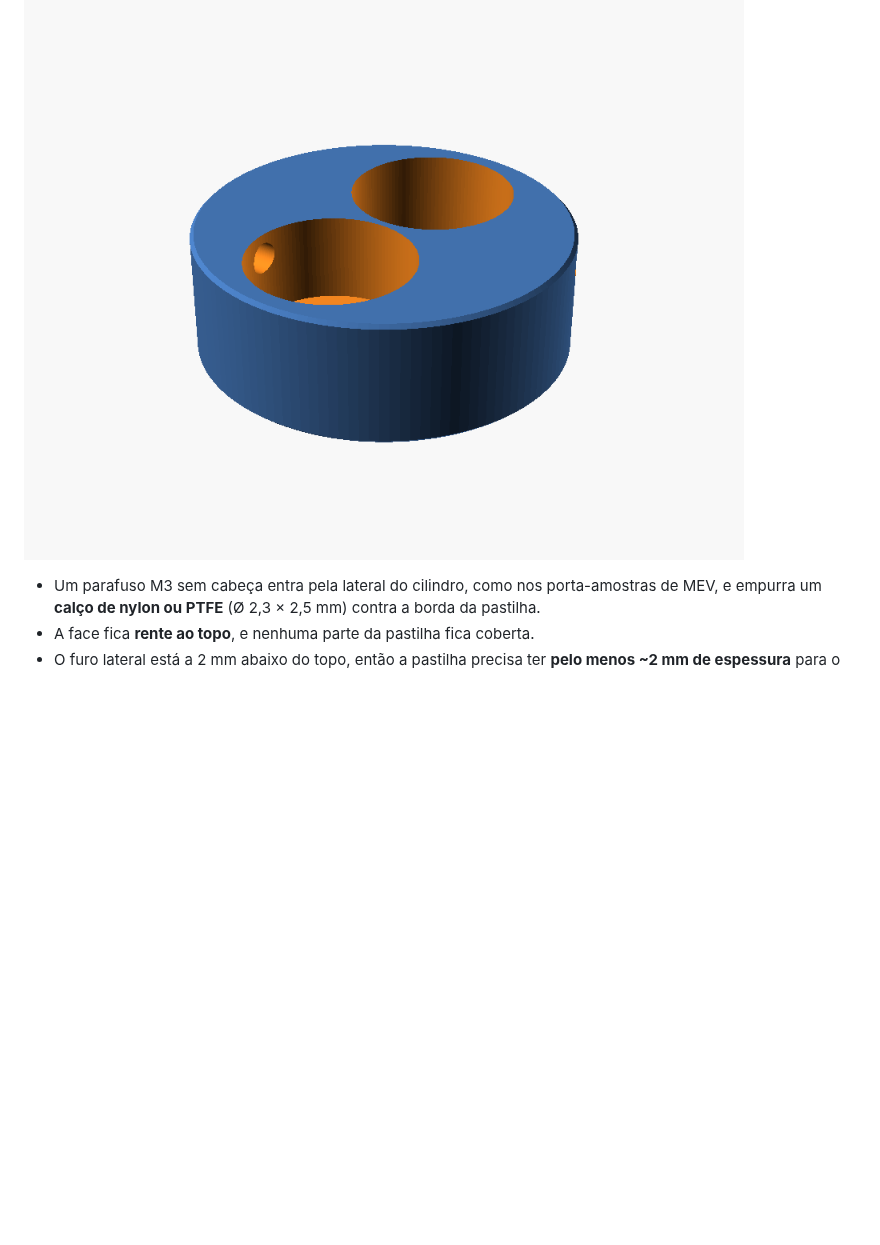
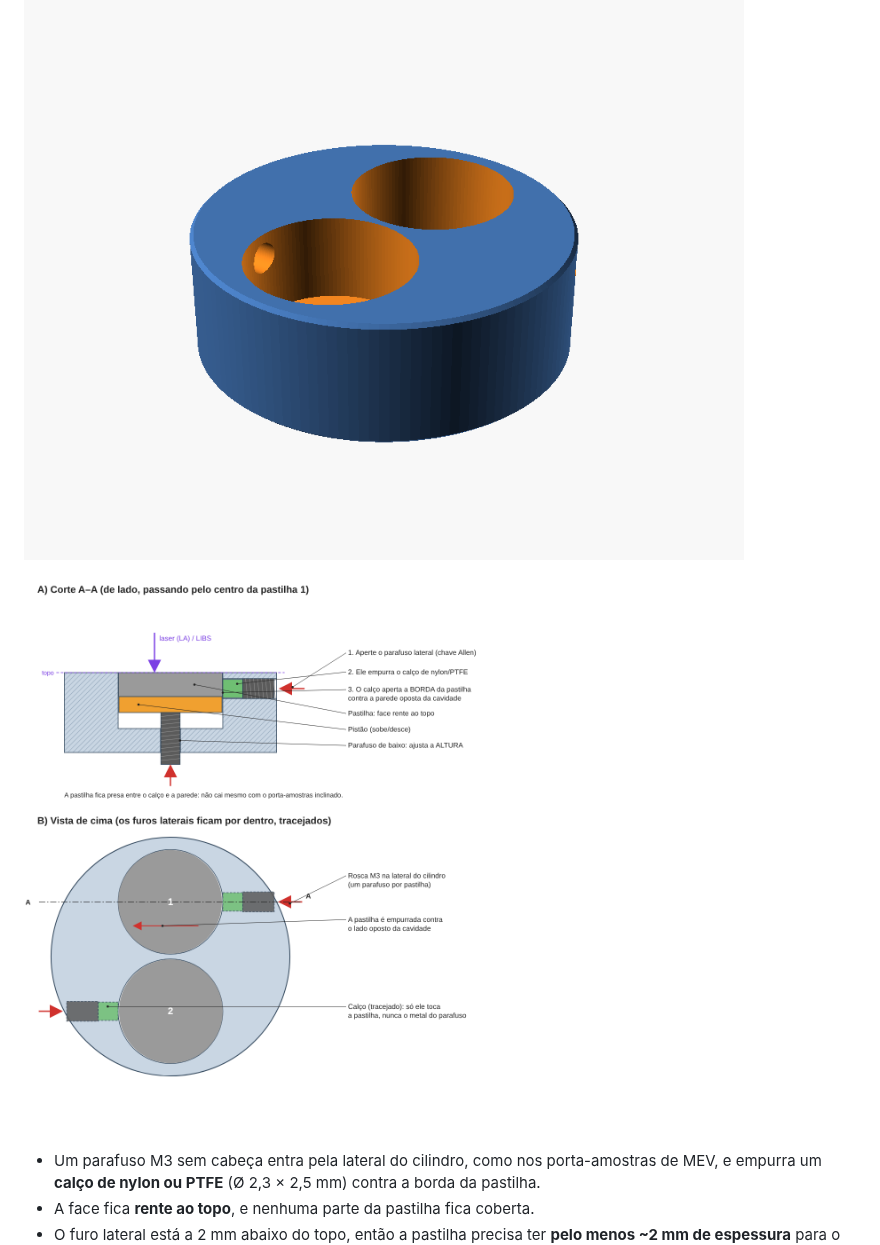
Before and after one commit to FlaviaGomesdeSouza/PALALIBS, a Markdown page: README.md, the part around the change. Rendered like a GitHub page; pictures changed too: img/desenho_parafuso_lateral.png (added); blank space fills up the shorter version.

Commit message:
Desenho em corte explicando o parafuso lateral com calço
Co-Authored-By: Claude Opus 5.5 <noreply@anthropic.com>
Claude-Session: https://claude.ai/code/session_01F2pygBXkKwoHBZkjMgw7Yb

```diff
--- a/README.md
+++ b/README.md
@@ -39,6 +39,8 @@ compensa a diferença de espessura entre elas. O mesmo parafuso serve para extra
 ### B) Parafuso lateral com calço (`fixacao = "lateral"`): só para 1 ou 2 pastilhas
 
 ![Base com parafuso lateral](img/base_2x13mm_lateral.png)
+
+![Como funciona o parafuso lateral: corte e vista de cima](img/desenho_parafuso_lateral.png)
 
 - Um parafuso M3 sem cabeça entra pela lateral do cilindro, como nos porta-amostras de MEV, e empurra um
   **calço de nylon ou PTFE** (Ø 2,3 × 2,5 mm) contra a borda da pastilha.
```
Also changed, not shown: 2 other files.
